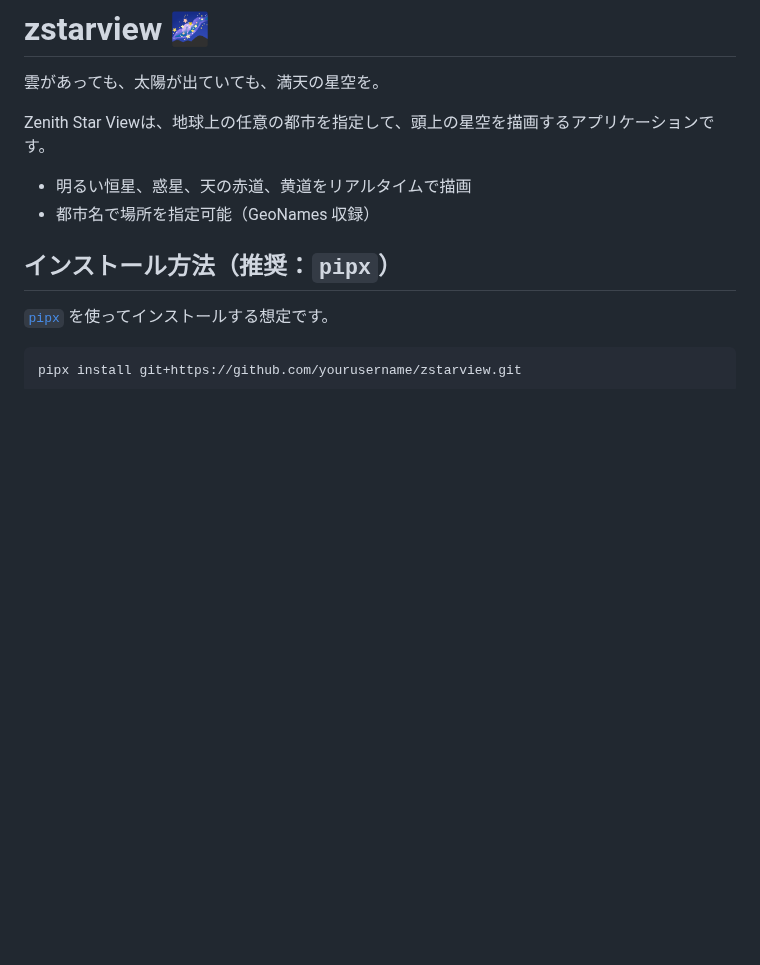
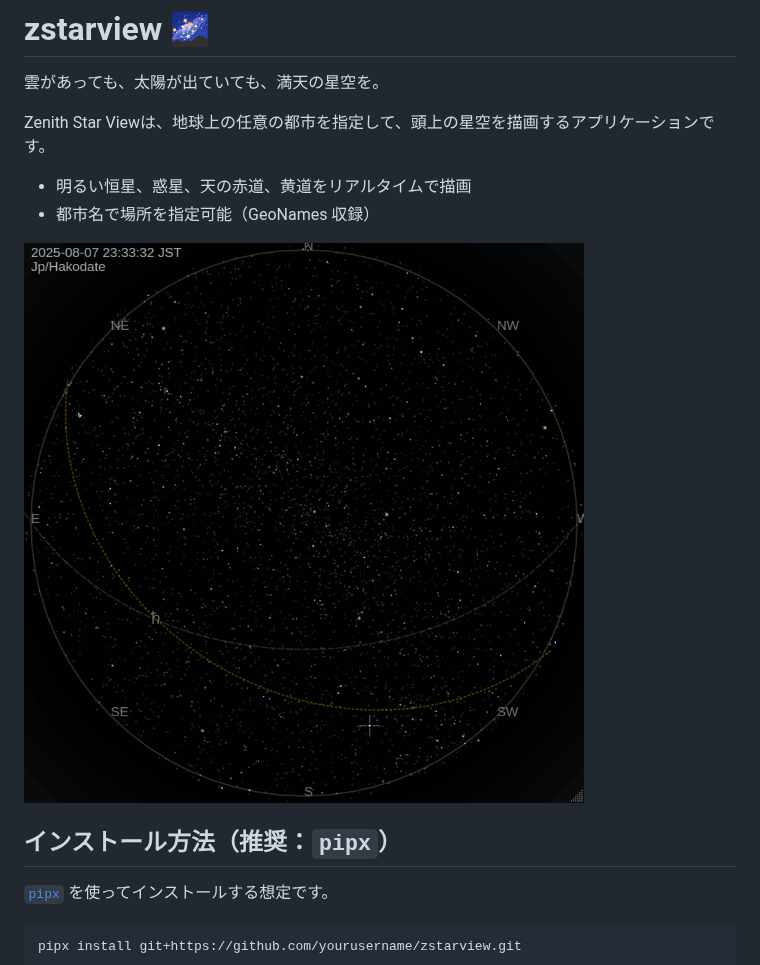
Before and after one commit to tos-kamiya/zstarview, a Markdown page: README_ja-JP.md, the part around the change. Rendered like a GitHub page; pictures changed too: docs/images/screenshot1.png (added); blank space fills up the shorter version.

```diff
--- a/README_ja-JP.md
+++ b/README_ja-JP.md
@@ -6,6 +6,8 @@ Zenith Star Viewは、地球上の任意の都市を指定して、頭上の星
 
 - 明るい恒星、惑星、天の赤道、黄道をリアルタイムで描画
 - 都市名で場所を指定可能（GeoNames 収録）
+
+![](docs/images/screenshot1.png)
 
 ## インストール方法（推奨：`pipx`）
 
```
Also changed, not shown: README.md (+2 -0 lines).
